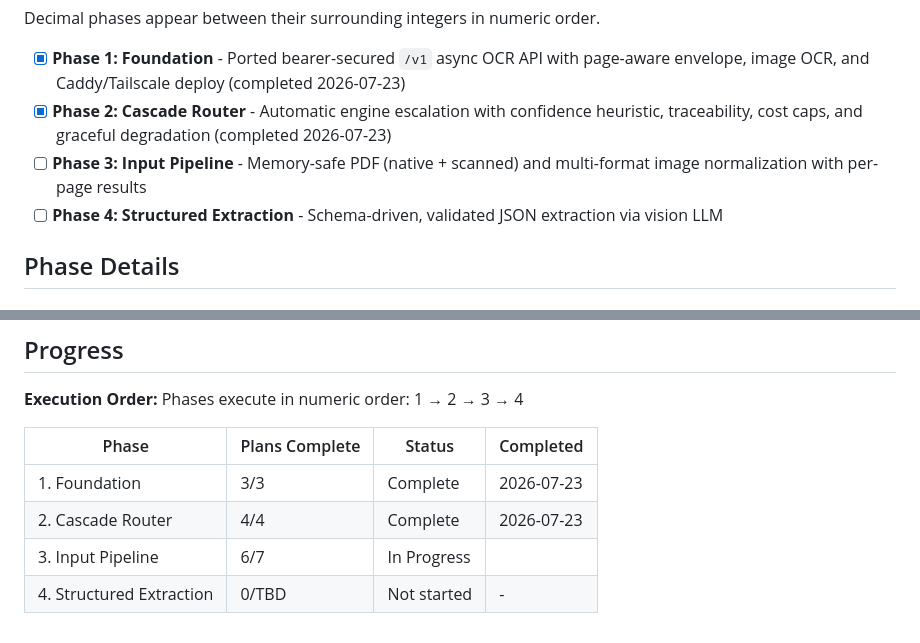
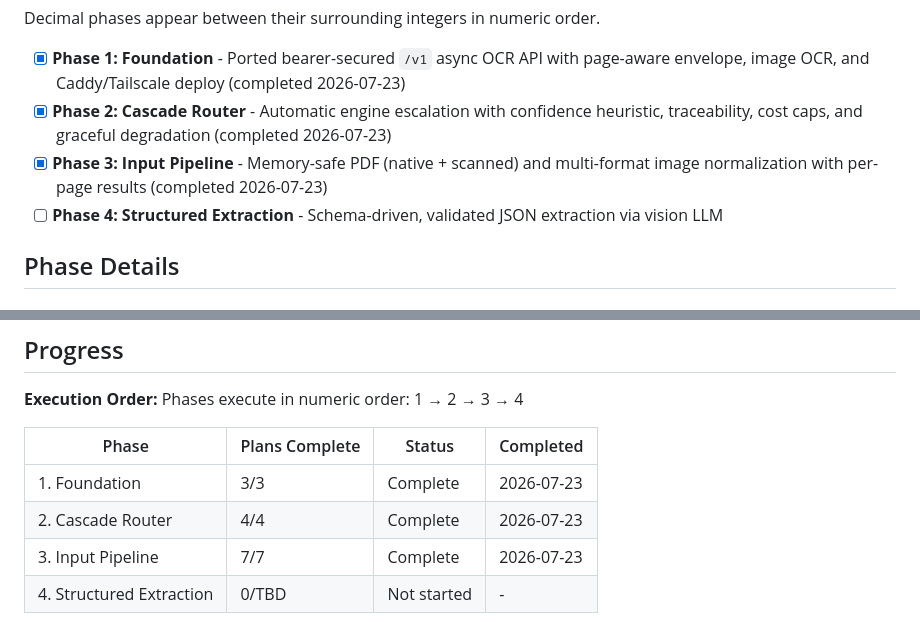
Before and after one commit to luishelgueradev/ocr-router, a Markdown page: .planning/ROADMAP.md, 2 parts joined by grey strips. GitHub-like rendering.

```diff
--- a/.planning/ROADMAP.md
+++ b/.planning/ROADMAP.md
@@ -14,7 +14,7 @@ Decimal phases appear between their surrounding integers in numeric order.
 
 - [x] **Phase 1: Foundation** - Ported bearer-secured `/v1` async OCR API with page-aware envelope, image OCR, and Caddy/Tailscale deploy (completed 2026-07-23)
 - [x] **Phase 2: Cascade Router** - Automatic engine escalation with confidence heuristic, traceability, cost caps, and graceful degradation (completed 2026-07-23)
-- [ ] **Phase 3: Input Pipeline** - Memory-safe PDF (native + scanned) and multi-format image normalization with per-page results
+- [x] **Phase 3: Input Pipeline** - Memory-safe PDF (native + scanned) and multi-format image normalization with per-page results (completed 2026-07-23)
 - [ ] **Phase 4: Structured Extraction** - Schema-driven, validated JSON extraction via vision LLM
 
 ## Phase Details
@@ -95,5 +95,5 @@ Phases execute in numeric order: 1 → 2 → 3 → 4
 |-------|----------------|--------|-----------|
 | 1. Foundation | 3/3 | Complete   | 2026-07-23 |
 | 2. Cascade Router | 4/4 | Complete   | 2026-07-23 |
-| 3. Input Pipeline | 6/7 | In Progress|  |
+| 3. Input Pipeline | 7/7 | Complete   | 2026-07-23 |
 | 4. Structured Extraction | 0/TBD | Not started | - |
```
Also changed, not shown: other parts of .planning/ROADMAP.md (+1 -1 lines), .planning/STATE.md (+10 -8 lines), 1 other file.
